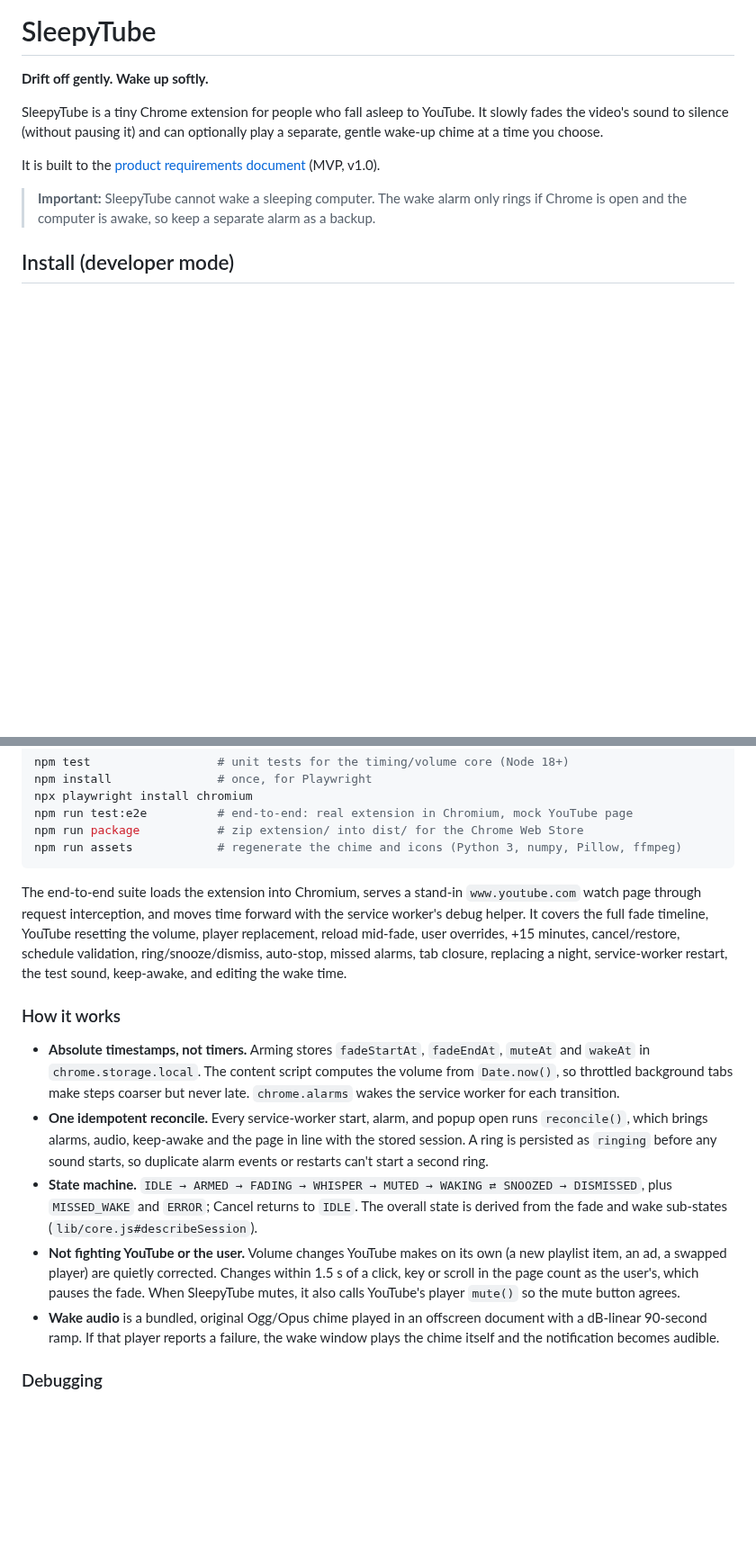
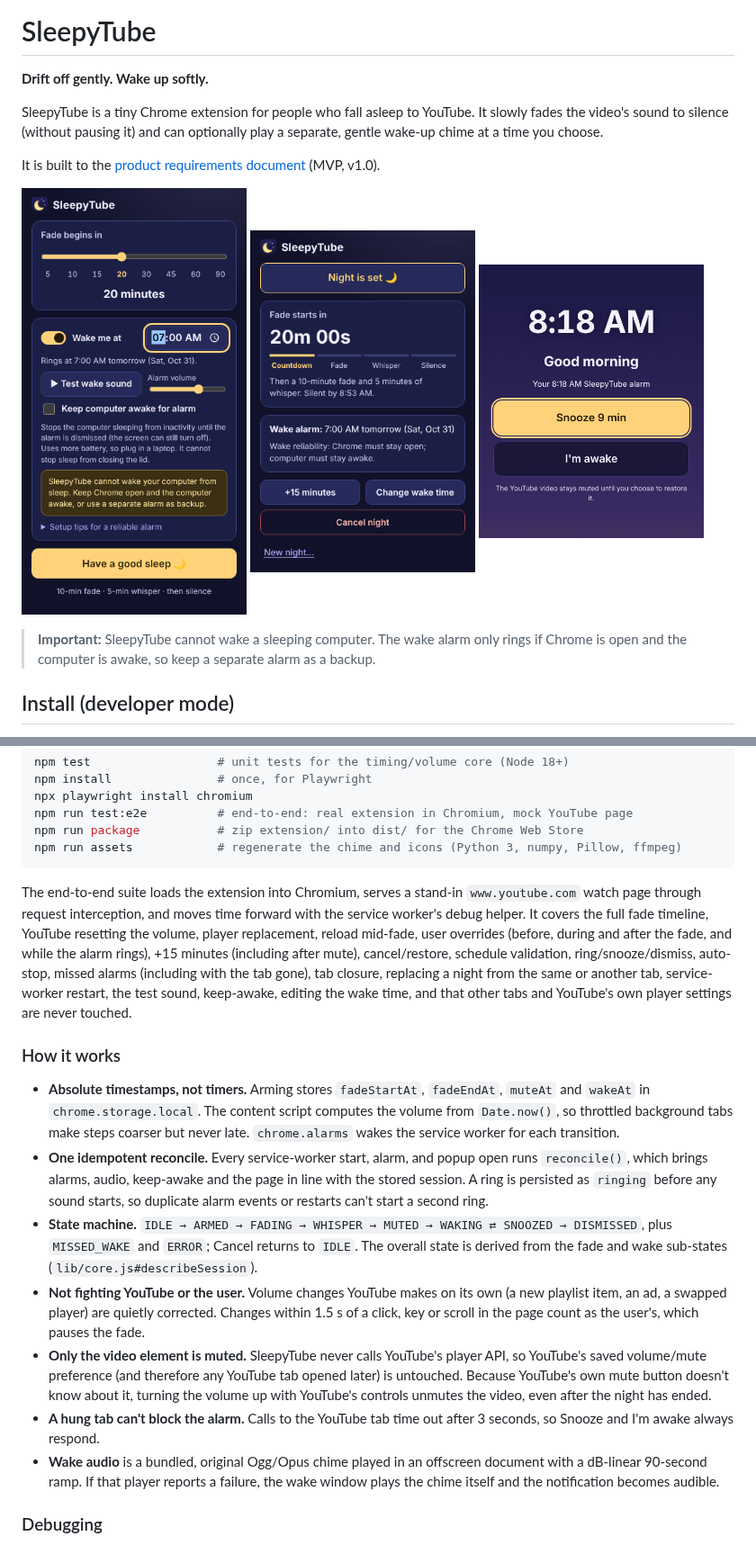
Before and after one commit to davidsparrow/sleepy-tube, a Markdown page: README.md, 2 parts joined by grey strips. Shown at 90% size. Drawn GitHub-style; pictures changed too: docs/screenshots/popup-armed.png (added), docs/screenshots/popup-setup.png (added), docs/screenshots/wake-window.png (added); blank space fills up the shorter version.

````diff
--- a/README.md
+++ b/README.md
@@ -5,6 +5,12 @@
 SleepyTube is a tiny Chrome extension for people who fall asleep to YouTube. It slowly fades the video's sound to silence (without pausing it) and can optionally play a separate, gentle wake-up chime at a time you choose.
 
 It is built to the [product requirements document](SleepyTube_PRD_v1.md) (MVP, v1.0).
+
+<p>
+  <img src="docs/screenshots/popup-setup.png" alt="Setup: fade slider set to 20 minutes, wake alarm at 7:00 AM with test sound, alarm volume and keep-awake options" width="250">
+  <img src="docs/screenshots/popup-armed.png" alt="Armed: night is set, fade starts in 20 minutes, wake alarm 7:00 AM tomorrow" width="250">
+  <img src="docs/screenshots/wake-window.png" alt="Wake window: large Snooze 9 min and I'm awake buttons" width="250">
+</p>
 
 > **Important:** SleepyTube cannot wake a sleeping computer. The wake alarm only rings if Chrome is open and the computer is awake, so keep a separate alarm as a backup.
 
@@ -96,14 +102,16 @@ npm run package           # zip extension/ into dist/ for the Chrome Web Store
 npm run assets            # regenerate the chime and icons (Python 3, numpy, Pillow, ffmpeg)
 ```
 
-The end-to-end suite loads the extension into Chromium, serves a stand-in `www.youtube.com` watch page through request interception, and moves time forward with the service worker's debug helper. It covers the full fade timeline, YouTube resetting the volume, player replacement, reload mid-fade, user overrides, +15 minutes, cancel/restore, schedule validation, ring/snooze/dismiss, auto-stop, missed alarms, tab closure, replacing a night, service-worker restart, the test sound, keep-awake, and editing the wake time.
+The end-to-end suite loads the extension into Chromium, serves a stand-in `www.youtube.com` watch page through request interception, and moves time forward with the service worker's debug helper. It covers the full fade timeline, YouTube resetting the volume, player replacement, reload mid-fade, user overrides (before, during and after the fade, and while the alarm rings), +15 minutes (including after mute), cancel/restore, schedule validation, ring/snooze/dismiss, auto-stop, missed alarms (including with the tab gone), tab closure, replacing a night from the same or another tab, service-worker restart, the test sound, keep-awake, editing the wake time, and that other tabs and YouTube's own player settings are never touched.
 
 ### How it works
 
 - **Absolute timestamps, not timers.** Arming stores `fadeStartAt`, `fadeEndAt`, `muteAt` and `wakeAt` in `chrome.storage.local`. The content script computes the volume from `Date.now()`, so throttled background tabs make steps coarser but never late. `chrome.alarms` wakes the service worker for each transition.
 - **One idempotent reconcile.** Every service-worker start, alarm, and popup open runs `reconcile()`, which brings alarms, audio, keep-awake and the page in line with the stored session. A ring is persisted as `ringing` before any sound starts, so duplicate alarm events or restarts can't start a second ring.
 - **State machine.** `IDLE → ARMED → FADING → WHISPER → MUTED → WAKING ⇄ SNOOZED → DISMISSED`, plus `MISSED_WAKE` and `ERROR`; Cancel returns to `IDLE`. The overall state is derived from the fade and wake sub-states (`lib/core.js#describeSession`).
-- **Not fighting YouTube or the user.** Volume changes YouTube makes on its own (a new playlist item, an ad, a swapped player) are quietly corrected. Changes within 1.5 s of a click, key or scroll in the page count as the user's, which pauses the fade. When SleepyTube mutes, it also calls YouTube's player `mute()` so the mute button agrees.
+- **Not fighting YouTube or the user.** Volume changes YouTube makes on its own (a new playlist item, an ad, a swapped player) are quietly corrected. Changes within 1.5 s of a click, key or scroll in the page count as the user's, which pauses the fade.
+- **Only the video element is muted.** SleepyTube never calls YouTube's player API, so YouTube's saved volume/mute preference (and therefore any YouTube tab opened later) is untouched. Because YouTube's own mute button doesn't know about it, turning the volume up with YouTube's controls unmutes the video, even after the night has ended.
+- **A hung tab can't block the alarm.** Calls to the YouTube tab time out after 3 seconds, so Snooze and I'm awake always respond.
 - **Wake audio** is a bundled, original Ogg/Opus chime played in an offscreen document with a dB-linear 90-second ramp. If that player reports a failure, the wake window plays the chime itself and the notification becomes audible.
 
 ### Debugging
````
Also changed, not shown: other parts of README.md (+1 -1 lines), 7 other files.
